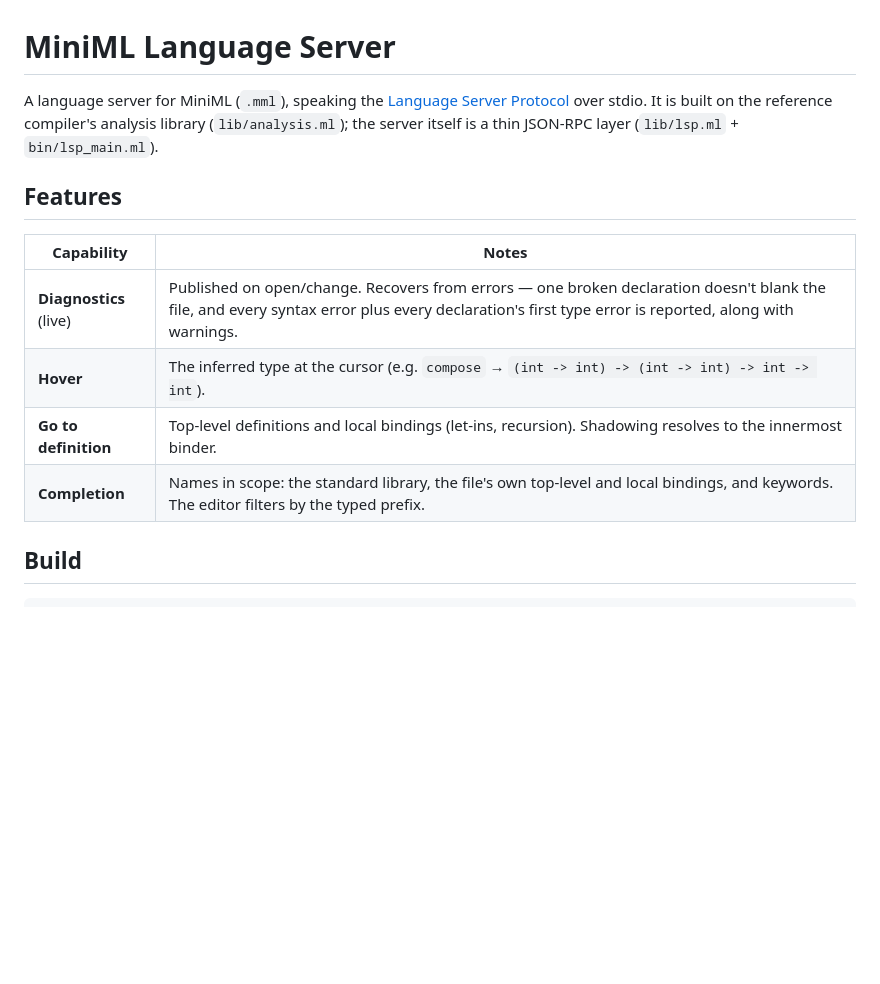
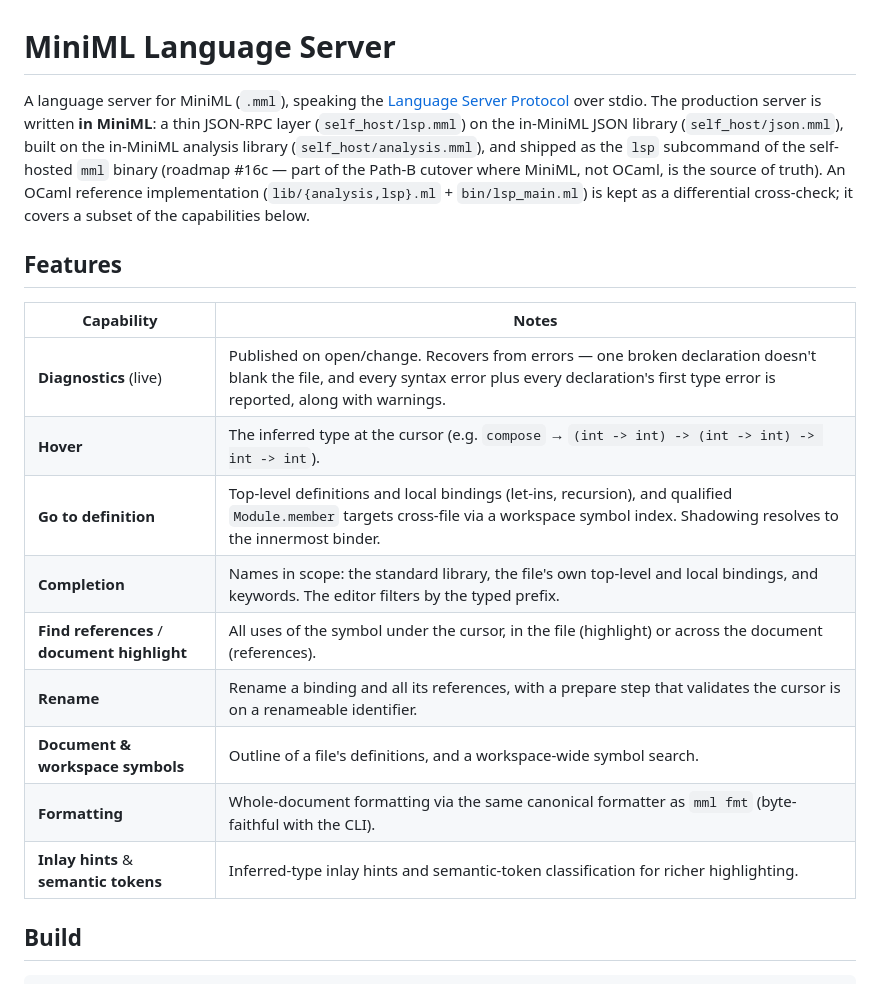
Before and after one commit to wlitwin/miniml, a Markdown page: docs/lsp.md, the part around the change. Rendered like a GitHub page; blank space fills up the shorter version.

Commit message:
docs/lsp.md: reflect that the in-MiniML LSP is the production server (#16c)
The intro still claimed the server *was* `lib/lsp.ml` + `bin/lsp_main.ml` and
the feature table listed only 4 capabilities. In reality the production server
is written in MiniML (self_host/{json,analysis,lsp}.mml, shipped as `mml lsp`)
and implements far more — find-references, document-highlight, rename, document/
workspace symbols, formatting, inlay hints, semantic tokens — surpassing the
OCaml reference (now kept only as a differential cross-check). Update the intro
and expand the feature table to match. Docs-only.

Co-Authored-By: Claude Opus 4.8 (1M context) <noreply@anthropic.com>

```diff
--- a/docs/lsp.md
+++ b/docs/lsp.md
@@ -1,10 +1,14 @@
 # MiniML Language Server
 
 A language server for MiniML (`.mml`), speaking the [Language Server
-Protocol](https://microsoft.github.io/language-server-protocol/) over stdio. It
-is built on the reference compiler's analysis library
-(`lib/analysis.ml`); the server itself is a thin JSON-RPC layer
-(`lib/lsp.ml` + `bin/lsp_main.ml`).
+Protocol](https://microsoft.github.io/language-server-protocol/) over stdio.
+The production server is written **in MiniML**: a thin JSON-RPC layer
+(`self_host/lsp.mml`) on the in-MiniML JSON library (`self_host/json.mml`),
+built on the in-MiniML analysis library (`self_host/analysis.mml`), and shipped
+as the `lsp` subcommand of the self-hosted `mml` binary (roadmap #16c — part of
+the Path-B cutover where MiniML, not OCaml, is the source of truth). An OCaml
+reference implementation (`lib/{analysis,lsp}.ml` + `bin/lsp_main.ml`) is kept
+as a differential cross-check; it covers a subset of the capabilities below.
 
 ## Features
 
@@ -12,8 +16,13 @@ is built on the reference compiler's analysis library
 |---|---|
 | **Diagnostics** (live) | Published on open/change. Recovers from errors — one broken declaration doesn't blank the file, and every syntax error plus every declaration's first type error is reported, along with warnings. |
 | **Hover** | The inferred type at the cursor (e.g. `compose` → `(int -> int) -> (int -> int) -> int -> int`). |
-| **Go to definition** | Top-level definitions and local bindings (let-ins, recursion). Shadowing resolves to the innermost binder. |
+| **Go to definition** | Top-level definitions and local bindings (let-ins, recursion), and qualified `Module.member` targets cross-file via a workspace symbol index. Shadowing resolves to the innermost binder. |
 | **Completion** | Names in scope: the standard library, the file's own top-level and local bindings, and keywords. The editor filters by the typed prefix. |
+| **Find references** / **document highlight** | All uses of the symbol under the cursor, in the file (highlight) or across the document (references). |
+| **Rename** | Rename a binding and all its references, with a prepare step that validates the cursor is on a renameable identifier. |
+| **Document & workspace symbols** | Outline of a file's definitions, and a workspace-wide symbol search. |
+| **Formatting** | Whole-document formatting via the same canonical formatter as `mml fmt` (byte-faithful with the CLI). |
+| **Inlay hints** & **semantic tokens** | Inferred-type inlay hints and semantic-token classification for richer highlighting. |
 
 ## Build
 
```
